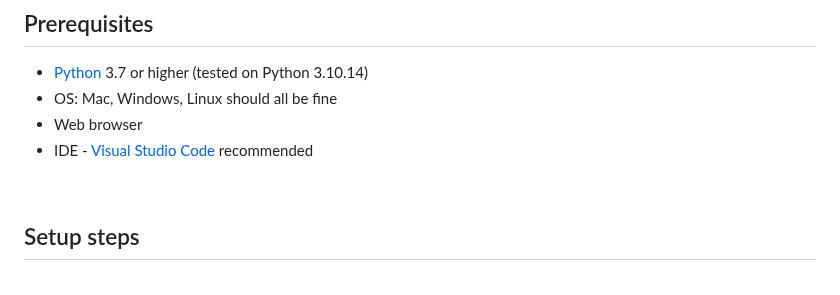
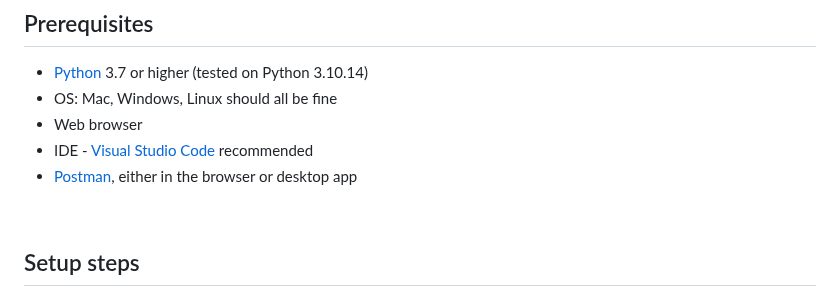
Before and after one commit to xanderstevenson/websockets-and-webhooks, a Markdown page: README.md, the part around the change. Drawn GitHub-style.

```diff
--- a/README.md
+++ b/README.md
@@ -6,6 +6,7 @@
 - OS: Mac, Windows, Linux should all be fine
 - Web browser
 - IDE - [Visual Studio Code](https://code.visualstudio.com/Download) recommended
+- [Postman](https://www.postman.com/), either in the browser or desktop app
 <br>
 
 ## Setup steps
```
